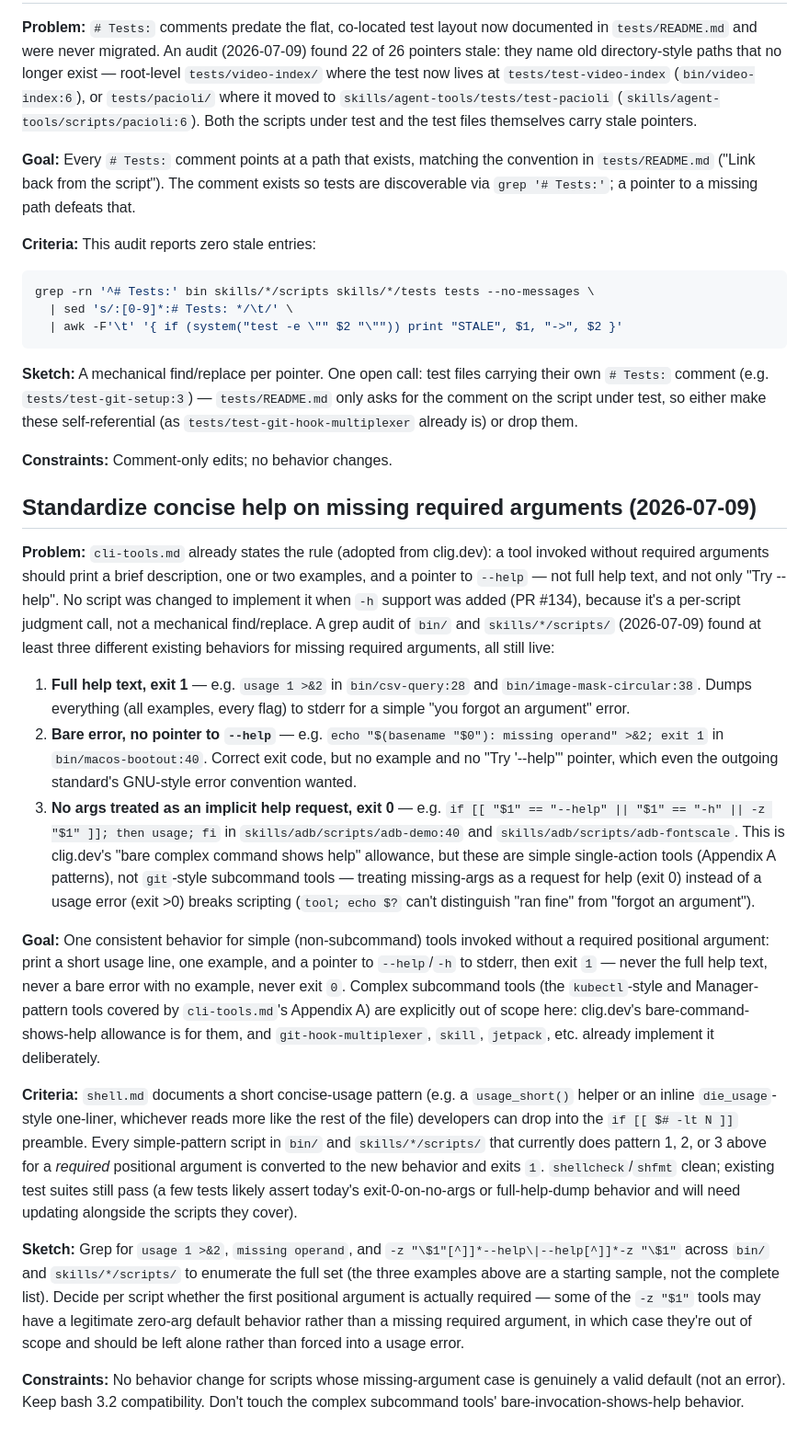
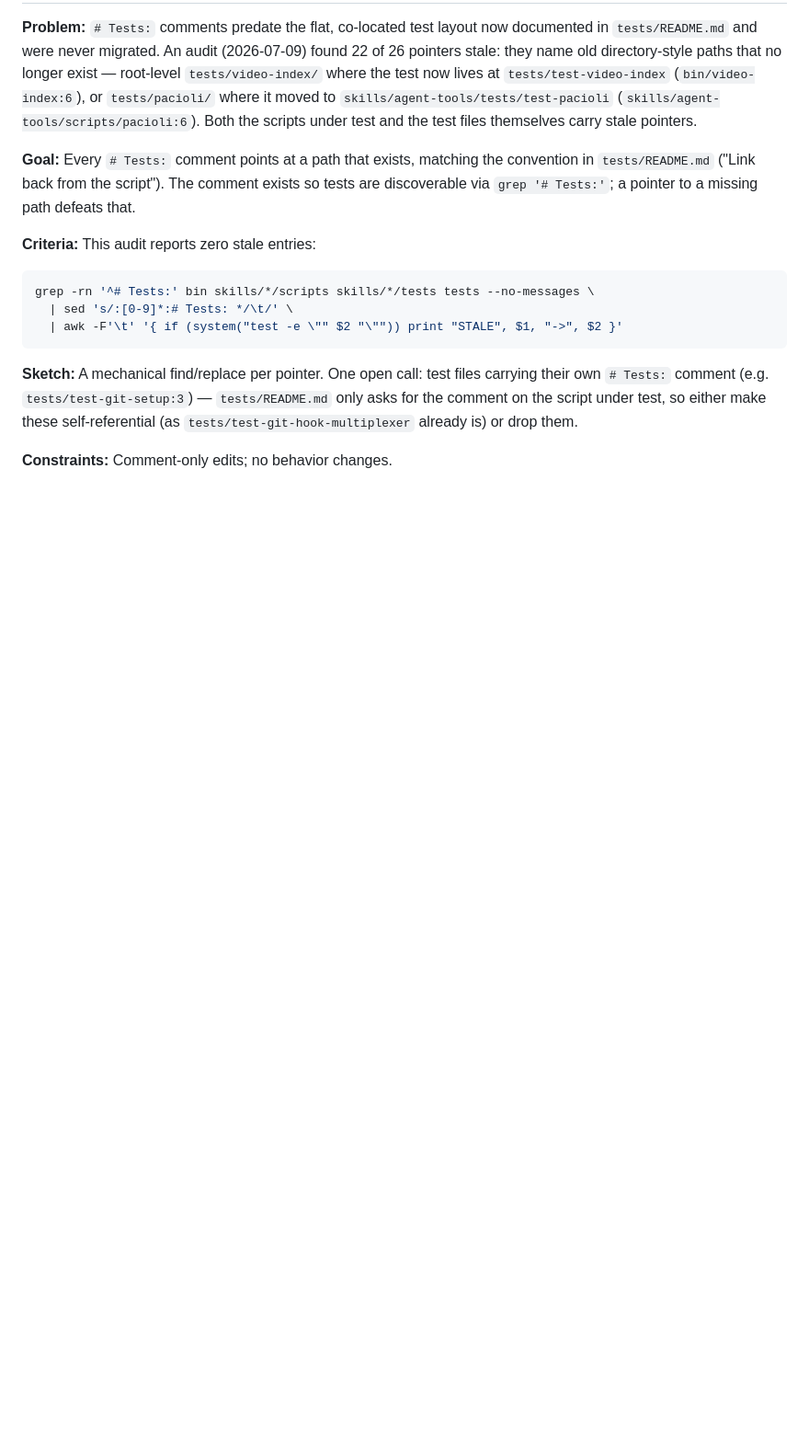
Before and after one commit to ithinkihaveacat/dotfiles, a Markdown page: TODO.md, the part around the change. Shown at 92% size. Drawn GitHub-style; blank space fills up the shorter version.

Commit message:
docs: remove completed concise help task from TODO

```diff
--- a/TODO.md
+++ b/TODO.md
@@ -476,61 +476,3 @@ make these self-referential (as `tests/test-git-hook-multiplexer` already is) or
 drop them.
 
 **Constraints:** Comment-only edits; no behavior changes.
-
-## Standardize concise help on missing required arguments (2026-07-09)
-
-**Problem:** `cli-tools.md` already states the rule (adopted from clig.dev): a
-tool invoked without required arguments should print a brief description, one or
-two examples, and a pointer to `--help` — not full help text, and not only "Try
---help". No script was changed to implement it when `-h` support was added (PR
-#134), because it's a per-script judgment call, not a mechanical find/replace. A
-grep audit of `bin/` and `skills/*/scripts/` (2026-07-09) found at least three
-different existing behaviors for missing required arguments, all still live:
-
-1. **Full help text, exit 1** — e.g. `usage 1 >&2` in `bin/csv-query:28` and
-   `bin/image-mask-circular:38`. Dumps everything (all examples, every flag) to
-   stderr for a simple "you forgot an argument" error.
-1. **Bare error, no pointer to `--help`** — e.g.
-   `echo "$(basename "$0"): missing operand" >&2; exit 1` in
-   `bin/macos-bootout:40`. Correct exit code, but no example and no "Try
-   '--help'" pointer, which even the outgoing standard's GNU-style error
-   convention wanted.
-1. **No args treated as an implicit help request, exit 0** — e.g.
-   `if [[ "$1" == "--help" || "$1" == "-h" || -z "$1" ]]; then usage; fi` in
-   `skills/adb/scripts/adb-demo:40` and `skills/adb/scripts/adb-fontscale`. This
-   is clig.dev's "bare complex command shows help" allowance, but these are
-   simple single-action tools (Appendix A patterns), not `git`-style subcommand
-   tools — treating missing-args as a request for help (exit 0) instead of a
-   usage error (exit >0) breaks scripting (`tool; echo $?` can't distinguish
-   "ran fine" from "forgot an argument").
-
-**Goal:** One consistent behavior for simple (non-subcommand) tools invoked
-without a required positional argument: print a short usage line, one example,
-and a pointer to `--help`/`-h` to stderr, then exit `1` — never the full help
-text, never a bare error with no example, never exit `0`. Complex subcommand
-tools (the `kubectl`-style and Manager-pattern tools covered by `cli-tools.md`'s
-Appendix A) are explicitly out of scope here: clig.dev's bare-command-shows-help
-allowance is for them, and `git-hook-multiplexer`, `skill`, `jetpack`, etc.
-already implement it deliberately.
-
-**Criteria:** `shell.md` documents a short concise-usage pattern (e.g. a
-`usage_short()` helper or an inline `die_usage`-style one-liner, whichever reads
-more like the rest of the file) developers can drop into the `if [[ $# -lt N ]]`
-preamble. Every simple-pattern script in `bin/` and `skills/*/scripts/` that
-currently does pattern 1, 2, or 3 above for a *required* positional argument is
-converted to the new behavior and exits `1`. `shellcheck`/`shfmt` clean;
-existing test suites still pass (a few tests likely assert today's
-exit-0-on-no-args or full-help-dump behavior and will need updating alongside
-the scripts they cover).
-
-**Sketch:** Grep for `usage 1 >&2`, `missing operand`, and
-`-z "\$1"[^]]*--help\|--help[^]]*-z "\$1"` across `bin/` and `skills/*/scripts/`
-to enumerate the full set (the three examples above are a starting sample, not
-the complete list). Decide per script whether the first positional argument is
-actually required — some of the `-z "$1"` tools may have a legitimate zero-arg
-default behavior rather than a missing required argument, in which case they're
-out of scope and should be left alone rather than forced into a usage error.
-
-**Constraints:** No behavior change for scripts whose missing-argument case is
-genuinely a valid default (not an error). Keep bash 3.2 compatibility. Don't
-touch the complex subcommand tools' bare-invocation-shows-help behavior.
```
